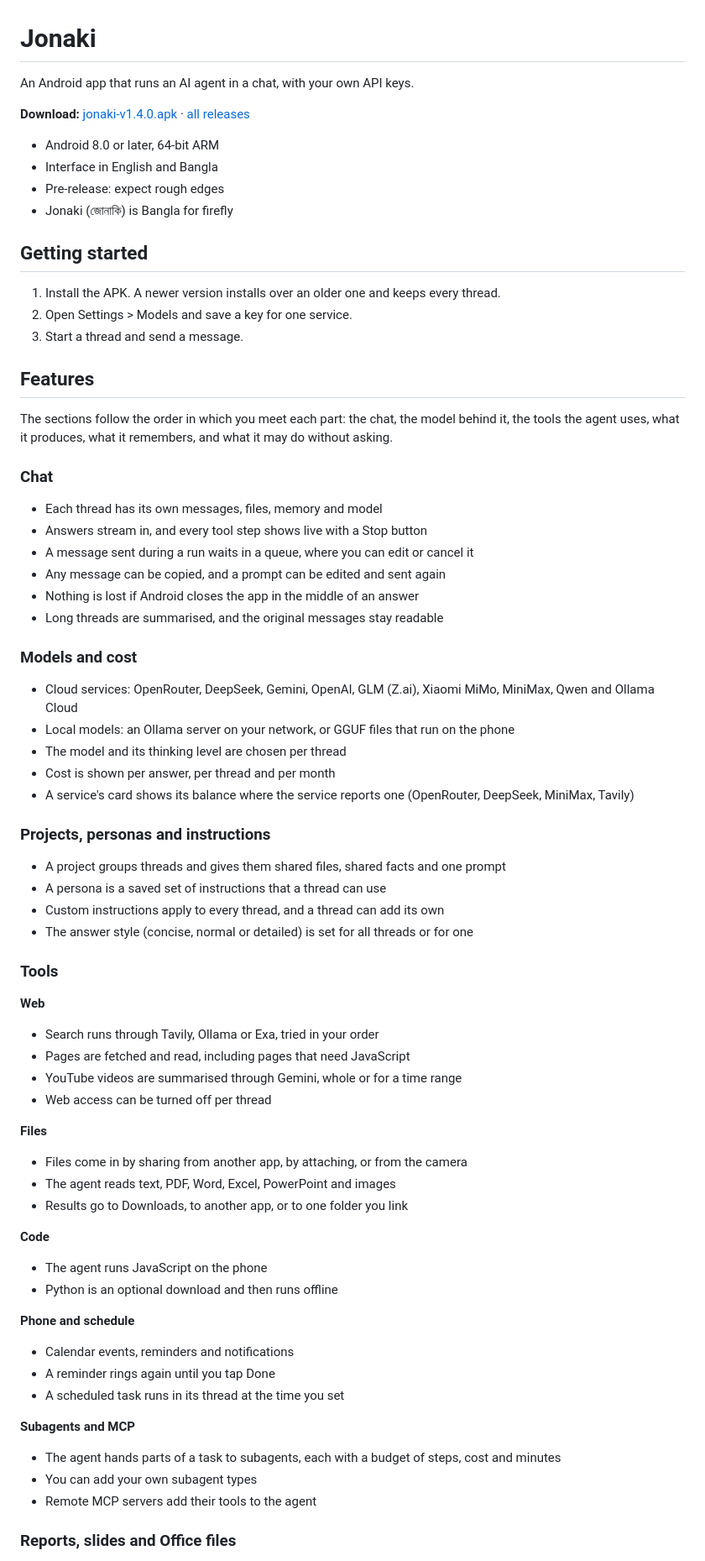
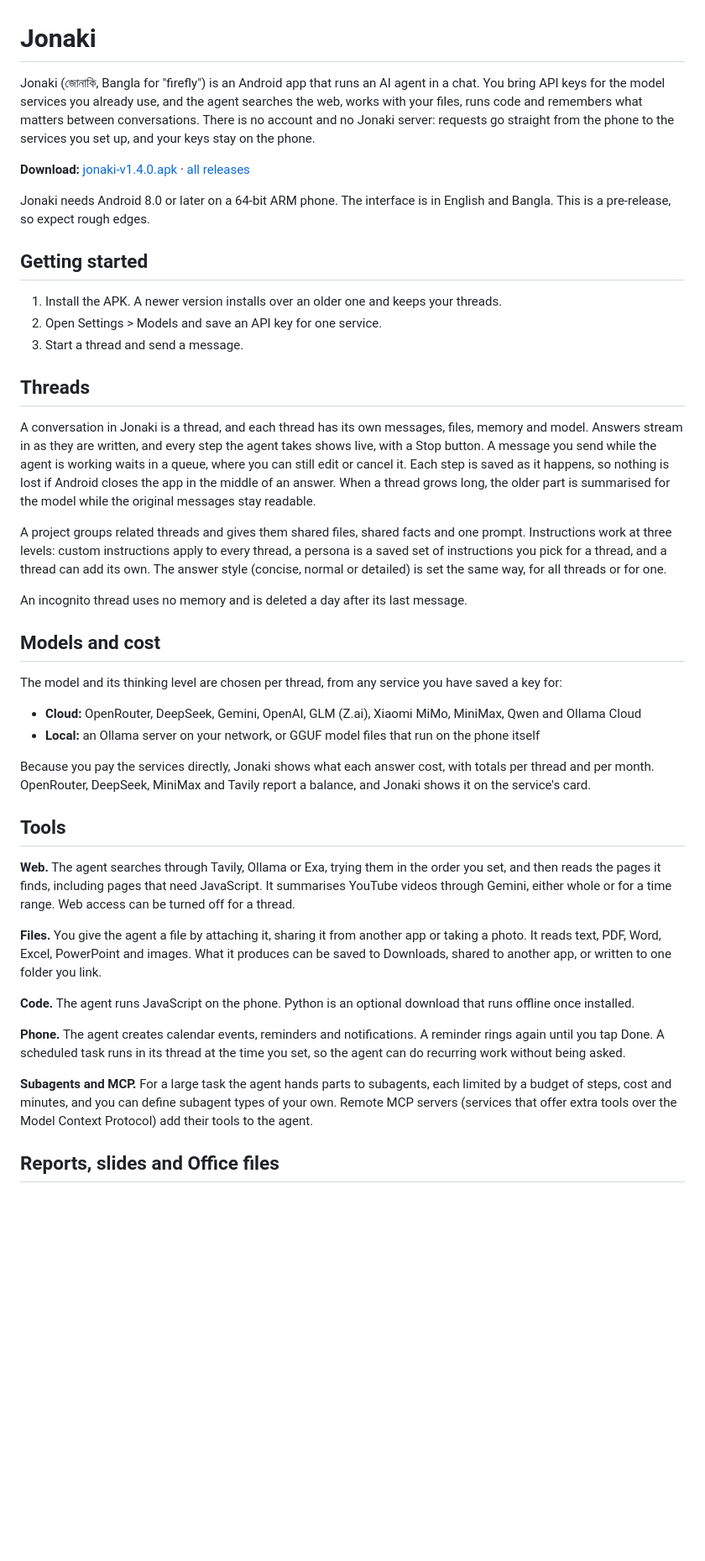
Before and after one commit to shourovrm/jonaki, a Markdown page: README.md, the part around one of its changes. Shown at 84% size. GitHub-like rendering; blank space fills up the shorter version.

Commit message:
docs: rewrite the README as connected prose
Co-Authored-By: Claude Fable 5.1 <noreply@anthropic.com>

```diff
--- a/README.md
+++ b/README.md
@@ -1,74 +1,45 @@
 # Jonaki
 
-An Android app that runs an AI agent in a chat, with your own API keys.
+Jonaki (জোনাকি, Bangla for "firefly") is an Android app that runs an AI agent in a chat. You bring API keys for the model services you already use, and the agent searches the web, works with your files, runs code and remembers what matters between conversations. There is no account and no Jonaki server: requests go straight from the phone to the services you set up, and your keys stay on the phone.
 
 **Download:** [jonaki-v1.4.0.apk](https://github.com/shourovrm/jonaki/releases/download/v1.4.0/jonaki-v1.4.0.apk) · [all releases](https://github.com/shourovrm/jonaki/releases)
 
-- Android 8.0 or later, 64-bit ARM
-- Interface in English and Bangla
-- Pre-release: expect rough edges
-- Jonaki (জোনাকি) is Bangla for firefly
+Jonaki needs Android 8.0 or later on a 64-bit ARM phone. The interface is in English and Bangla. This is a pre-release, so expect rough edges.
 
 ## Getting started
 
-1. Install the APK. A newer version installs over an older one and keeps every thread.
-2. Open Settings > Models and save a key for one service.
+1. Install the APK. A newer version installs over an older one and keeps your threads.
+2. Open Settings > Models and save an API key for one service.
 3. Start a thread and send a message.
 
-## Features
+## Threads
 
-The sections follow the order in which you meet each part: the chat, the model behind it, the tools the agent uses, what it produces, what it remembers, and what it may do without asking.
+A conversation in Jonaki is a thread, and each thread has its own messages, files, memory and model. Answers stream in as they are written, and every step the agent takes shows live, with a Stop button. A message you send while the agent is working waits in a queue, where you can still edit or cancel it. Each step is saved as it happens, so nothing is lost if Android closes the app in the middle of an answer. When a thread grows long, the older part is summarised for the model while the original messages stay readable.
 
-### Chat
+A project groups related threads and gives them shared files, shared facts and one prompt. Instructions work at three levels: custom instructions apply to every thread, a persona is a saved set of instructions you pick for a thread, and a thread can add its own. The answer style (concise, normal or detailed) is set the same way, for all threads or for one.
 
-- Each thread has its own messages, files, memory and model
-- Answers stream in, and every tool step shows live with a Stop button
-- A message sent during a run waits in a queue, where you can edit or cancel it
-- Any message can be copied, and a prompt can be edited and sent again
-- Nothing is lost if Android closes the app in the middle of an answer
-- Long threads are summarised, and the original messages stay readable
+An incognito thread uses no memory and is deleted a day after its last message.
 
-### Models and cost
+## Models and cost
 
-- Cloud services: OpenRouter, DeepSeek, Gemini, OpenAI, GLM (Z.ai), Xiaomi MiMo, MiniMax, Qwen and Ollama Cloud
-- Local models: an Ollama server on your network, or GGUF files that run on the phone
-- The model and its thinking level are chosen per thread
-- Cost is shown per answer, per thread and per month
-- A service's card shows its balance where the service reports one (OpenRouter, DeepSeek, MiniMax, Tavily)
+The model and its thinking level are chosen per thread, from any service you have saved a key for:
 
-### Projects, personas and instructions
+- **Cloud:** OpenRouter, DeepSeek, Gemini, OpenAI, GLM (Z.ai), Xiaomi MiMo, MiniMax, Qwen and Ollama Cloud
+- **Local:** an Ollama server on your network, or GGUF model files that run on the phone itself
 
-- A project groups threads and gives them shared files, shared facts and one prompt
-- A persona is a saved set of instructions that a thread can use
-- Custom instructions apply to every thread, and a thread can add its own
-- The answer style (concise, normal or detailed) is set for all threads or for one
+Because you pay the services directly, Jonaki shows what each answer cost, with totals per thread and per month. OpenRouter, DeepSeek, MiniMax and Tavily report a balance, and Jonaki shows it on the service's card.
 
-### Tools
+## Tools
 
-**Web**
-- Search runs through Tavily, Ollama or Exa, tried in your order
-- Pages are fetched and read, including pages that need JavaScript
-- YouTube videos are summarised through Gemini, whole or for a time range
-- Web access can be turned off per thread
+**Web.** The agent searches through Tavily, Ollama or Exa, trying them in the order you set, and then reads the pages it finds, including pages that need JavaScript. It summarises YouTube videos through Gemini, either whole or for a time range. Web access can be turned off for a thread.
 
-**Files**
-- Files come in by sharing from another app, by attaching, or from the camera
-- The agent reads text, PDF, Word, Excel, PowerPoint and images
-- Results go to Downloads, to another app, or to one folder you link
+**Files.** You give the agent a file by attaching it, sharing it from another app or taking a photo. It reads text, PDF, Word, Excel, PowerPoint and images. What it produces can be saved to Downloads, shared to another app, or written to one folder you link.
 
-**Code**
-- The agent runs JavaScript on the phone
-- Python is an optional download and then runs offline
+**Code.** The agent runs JavaScript on the phone. Python is an optional download that runs offline once installed.
 
-**Phone and schedule**
-- Calendar events, reminders and notifications
-- A reminder rings again until you tap Done
-- A scheduled task runs in its thread at the time you set
+**Phone.** The agent creates calendar events, reminders and notifications. A reminder rings again until you tap Done. A scheduled task runs in its thread at the time you set, so the agent can do recurring work without being asked.
 
-**Subagents and MCP**
-- The agent hands parts of a task to subagents, each with a budget of steps, cost and minutes
-- You can add your own subagent types
-- Remote MCP servers add their tools to the agent
+**Subagents and MCP.** For a large task the agent hands parts to subagents, each limited by a budget of steps, cost and minutes, and you can define subagent types of your own. Remote MCP servers (services that offer extra tools over the Model Context Protocol) add their tools to the agent.
 
-### Reports, slides and Office files
+## Reports, slides and Office files
 
```
Also changed, not shown: other parts of README.md (+12 -37 lines).
